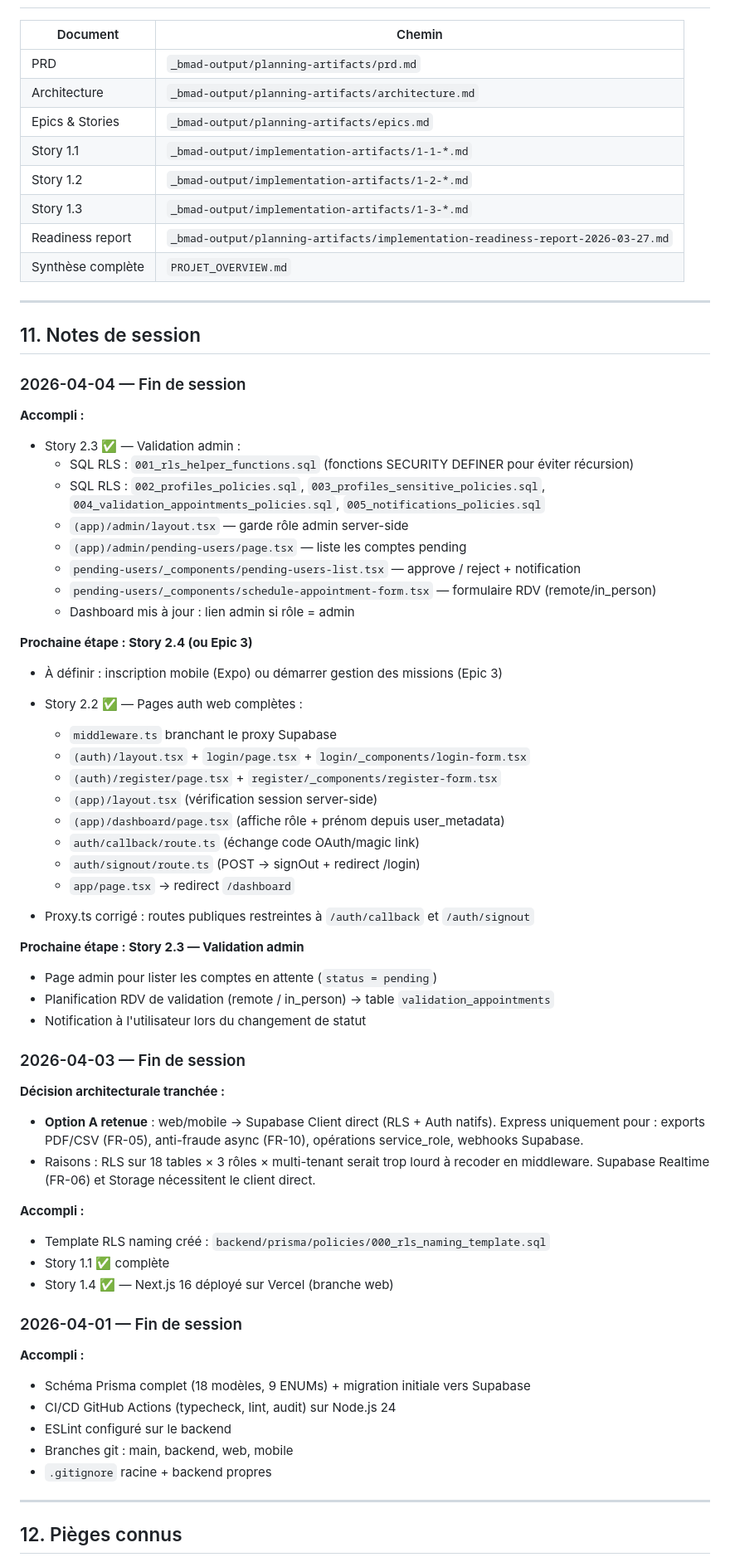
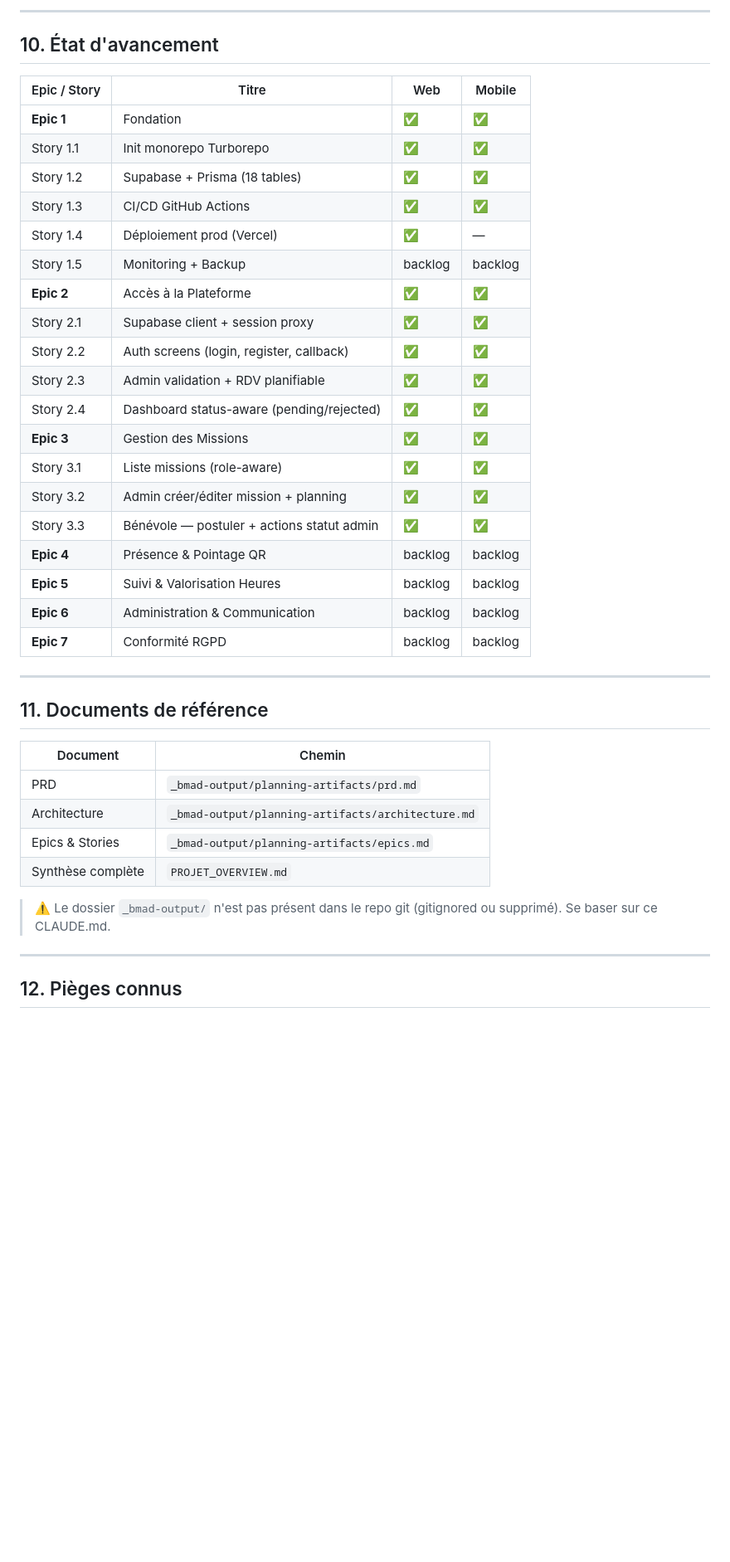
Before and after one commit to BenevolApp/anzin-project-BenevolApp, a Markdown page: CLAUDE.md, the part around one of its changes. Shown at 83% size. Rendered like a GitHub page; blank space fills up the shorter version.

```diff
--- a/CLAUDE.md
+++ b/CLAUDE.md
@@ -280,72 +318,41 @@ DIRECT_URL=postgresql://postgres.[ref]:[pwd]@aws-0-eu-west-1.pooler.supabase.com
+---
+
+## 10. État d'avancement
+
+| Epic / Story | Titre | Web | Mobile |
+|---|---|---|---|
+| **Epic 1** | Fondation | ✅ | ✅ |
+| Story 1.1 | Init monorepo Turborepo | ✅ | ✅ |
+| Story 1.2 | Supabase + Prisma (18 tables) | ✅ | ✅ |
+| Story 1.3 | CI/CD GitHub Actions | ✅ | ✅ |
+| Story 1.4 | Déploiement prod (Vercel) | ✅ | — |
+| Story 1.5 | Monitoring + Backup | backlog | backlog |
+| **Epic 2** | Accès à la Plateforme | ✅ | ✅ |
+| Story 2.1 | Supabase client + session proxy | ✅ | ✅ |
+| Story 2.2 | Auth screens (login, register, callback) | ✅ | ✅ |
+| Story 2.3 | Admin validation + RDV planifiable | ✅ | ✅ |
+| Story 2.4 | Dashboard status-aware (pending/rejected) | ✅ | ✅ |
+| **Epic 3** | Gestion des Missions | ✅ | ✅ |
+| Story 3.1 | Liste missions (role-aware) | ✅ | ✅ |
+| Story 3.2 | Admin créer/éditer mission + planning | ✅ | ✅ |
+| Story 3.3 | Bénévole — postuler + actions statut admin | ✅ | ✅ |
+| **Epic 4** | Présence & Pointage QR | backlog | backlog |
+| **Epic 5** | Suivi & Valorisation Heures | backlog | backlog |
+| **Epic 6** | Administration & Communication | backlog | backlog |
+| **Epic 7** | Conformité RGPD | backlog | backlog |
+
+---
+
+## 11. Documents de référence
 
 | Document | Chemin |
 |----------|--------|
 | PRD | `_bmad-output/planning-artifacts/prd.md` |
 | Architecture | `_bmad-output/planning-artifacts/architecture.md` |
 | Epics & Stories | `_bmad-output/planning-artifacts/epics.md` |
-| Story 1.1 | `_bmad-output/implementation-artifacts/1-1-*.md` |
-| Story 1.2 | `_bmad-output/implementation-artifacts/1-2-*.md` |
-| Story 1.3 | `_bmad-output/implementation-artifacts/1-3-*.md` |
-| Readiness report | `_bmad-output/planning-artifacts/implementation-readiness-report-2026-03-27.md` |
 | Synthèse complète | `PROJET_OVERVIEW.md` |
 
----
-
-## 11. Notes de session
-
-<!-- Claude Code : mets à jour cette section à chaque fin de tâche -->
-<!-- Format : date + résumé de ce qui a été fait / décidé / bloqué -->
-
-### 2026-04-04 — Fin de session
-
-**Accompli :**
-- Story 2.3 ✅ — Validation admin :
-  - SQL RLS : `001_rls_helper_functions.sql` (fonctions SECURITY DEFINER pour éviter récursion)
-  - SQL RLS : `002_profiles_policies.sql`, `003_profiles_sensitive_policies.sql`, `004_validation_appointments_policies.sql`, `005_notifications_policies.sql`
-  - `(app)/admin/layout.tsx` — garde rôle admin server-side
-  - `(app)/admin/pending-users/page.tsx` — liste les comptes pending
-  - `pending-users/_components/pending-users-list.tsx` — approve / reject + notification
-  - `pending-users/_components/schedule-appointment-form.tsx` — formulaire RDV (remote/in_person)
-  - Dashboard mis à jour : lien admin si rôle = admin
-
-**Prochaine étape : Story 2.4 (ou Epic 3)**
-- À définir : inscription mobile (Expo) ou démarrer gestion des missions (Epic 3)
-
-- Story 2.2 ✅ — Pages auth web complètes :
-  - `middleware.ts` branchant le proxy Supabase
-  - `(auth)/layout.tsx` + `login/page.tsx` + `login/_components/login-form.tsx`
-  - `(auth)/register/page.tsx` + `register/_components/register-form.tsx`
-  - `(app)/layout.tsx` (vérification session server-side)
-  - `(app)/dashboard/page.tsx` (affiche rôle + prénom depuis user_metadata)
-  - `auth/callback/route.ts` (échange code OAuth/magic link)
-  - `auth/signout/route.ts` (POST → signOut + redirect /login)
-  - `app/page.tsx` → redirect `/dashboard`
-- Proxy.ts corrigé : routes publiques restreintes à `/auth/callback` et `/auth/signout`
-
-**Prochaine étape : Story 2.3 — Validation admin**
-- Page admin pour lister les comptes en attente (`status = pending`)
-- Planification RDV de validation (remote / in_person) → table `validation_appointments`
-- Notification à l'utilisateur lors du changement de statut
-
-### 2026-04-03 — Fin de session
-
-**Décision architecturale tranchée :**
-- **Option A retenue** : web/mobile → Supabase Client direct (RLS + Auth natifs). Express uniquement pour : exports PDF/CSV (FR-05), anti-fraude async (FR-10), opérations service_role, webhooks Supabase.
-- Raisons : RLS sur 18 tables × 3 rôles × multi-tenant serait trop lourd à recoder en middleware. Supabase Realtime (FR-06) et Storage nécessitent le client direct.
-
-**Accompli :**
-- Template RLS naming créé : `backend/prisma/policies/000_rls_naming_template.sql`
-- Story 1.1 ✅ complète
-- Story 1.4 ✅ — Next.js 16 déployé sur Vercel (branche web)
-
-### 2026-04-01 — Fin de session
-
-**Accompli :**
-- Schéma Prisma complet (18 modèles, 9 ENUMs) + migration initiale vers Supabase
-- CI/CD GitHub Actions (typecheck, lint, audit) sur Node.js 24
-- ESLint configuré sur le backend
-- Branches git : main, backend, web, mobile
-- `.gitignore` racine + backend propres
+> ⚠️ Le dossier `_bmad-output/` n'est pas présent dans le repo git (gitignored ou supprimé). Se baser sur ce CLAUDE.md.
 
 ---
 
```
Also changed, not shown: other parts of CLAUDE.md (+307 -218 lines).
